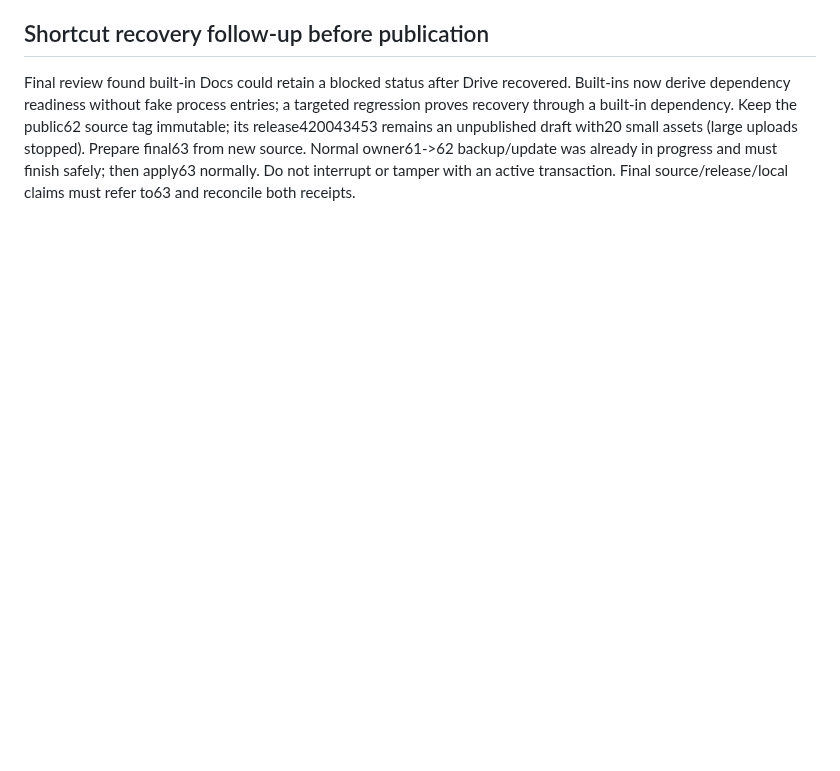
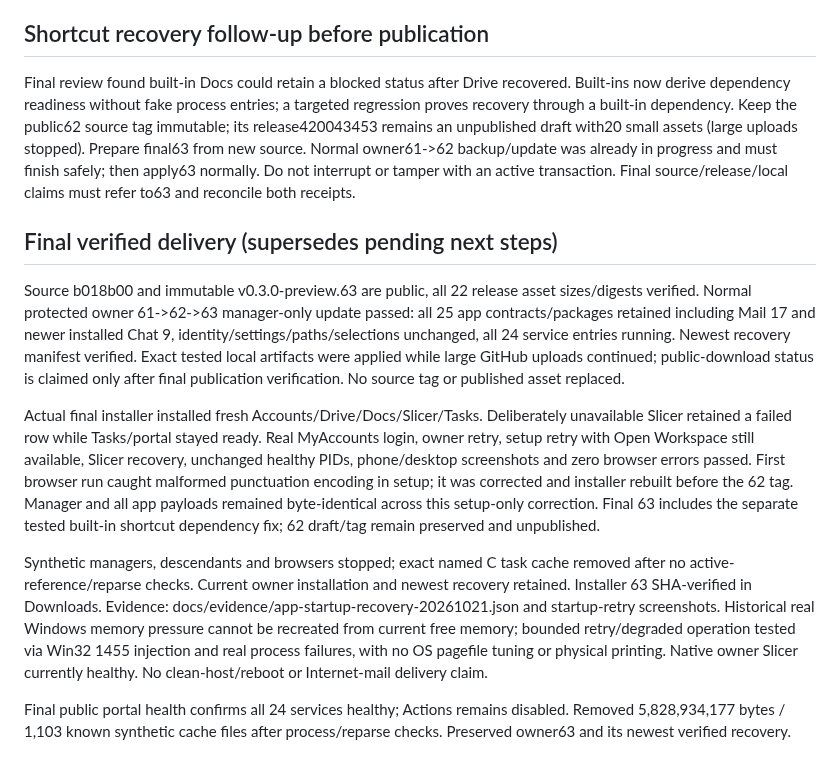
Before and after one commit to oneworkspacestudio/one-workspace, a Markdown page: agents/history/2026-10-21-app-startup-recovery-compacted.md, the part around the change. GitHub-like rendering; blank space fills up the shorter version.

Commit message:
Record verified startup recovery release and protected local delivery [skip ci]

```diff
--- a/agents/history/2026-10-21-app-startup-recovery-compacted.md
+++ b/agents/history/2026-10-21-app-startup-recovery-compacted.md
@@ -62,3 +62,35 @@ with20 small assets (large uploads stopped). Prepare final63 from new source.
 Normal owner61->62 backup/update was already in progress and must finish safely;
 then apply63 normally. Do not interrupt or tamper with an active transaction.
 Final source/release/local claims must refer to63 and reconcile both receipts.
+
+## Final verified delivery (supersedes pending next steps)
+
+Source b018b00 and immutable v0.3.0-preview.63 are public, all 22 release asset
+sizes/digests verified. Normal protected owner 61->62->63 manager-only update passed:
+all 25 app contracts/packages retained including Mail 17 and newer installed Chat 9,
+identity/settings/paths/selections unchanged, all 24 service entries running.
+Newest recovery manifest verified. Exact tested local artifacts were applied
+while large GitHub uploads continued; public-download status is claimed only
+after final publication verification. No source tag or published asset replaced.
+
+Actual final installer installed fresh Accounts/Drive/Docs/Slicer/Tasks. Deliberately
+unavailable Slicer retained a failed row while Tasks/portal stayed ready. Real
+MyAccounts login, owner retry, setup retry with Open Workspace still available,
+Slicer recovery, unchanged healthy PIDs, phone/desktop screenshots and zero browser
+errors passed. First browser run caught malformed punctuation encoding in setup;
+it was corrected and installer rebuilt before the 62 tag. Manager and
+all app payloads remained byte-identical across this setup-only correction.
+Final 63 includes the separate tested built-in shortcut dependency fix; 62 draft/tag remain preserved and unpublished.
+
+Synthetic managers, descendants and browsers stopped; exact named C task cache
+removed after no active-reference/reparse checks. Current owner installation and
+newest recovery retained. Installer 63 SHA-verified in Downloads. Evidence:
+docs/evidence/app-startup-recovery-20261021.json and startup-retry screenshots.
+Historical real Windows memory pressure cannot be recreated from current free
+memory; bounded retry/degraded operation tested via Win32 1455 injection and real
+process failures, with no OS pagefile tuning or physical printing. Native owner
+Slicer currently healthy. No clean-host/reboot or Internet-mail delivery claim.
+
+Final public portal health confirms all 24 services healthy; Actions remains
+disabled. Removed 5,828,934,177 bytes / 1,103 known synthetic cache files after
+process/reparse checks. Preserved owner63 and its newest verified recovery.
```
Also changed, not shown: docs/screenshots/startup-retry-owner-recovered-desktop.png (added), docs/screenshots/startup-retry-setup-partial-desktop.png (added), docs/screenshots/startup-retry-setup-partial-mobile.png (added), docs/screenshots/startup-retry-setup-recovered-mobile.png (added), 1 other file.
